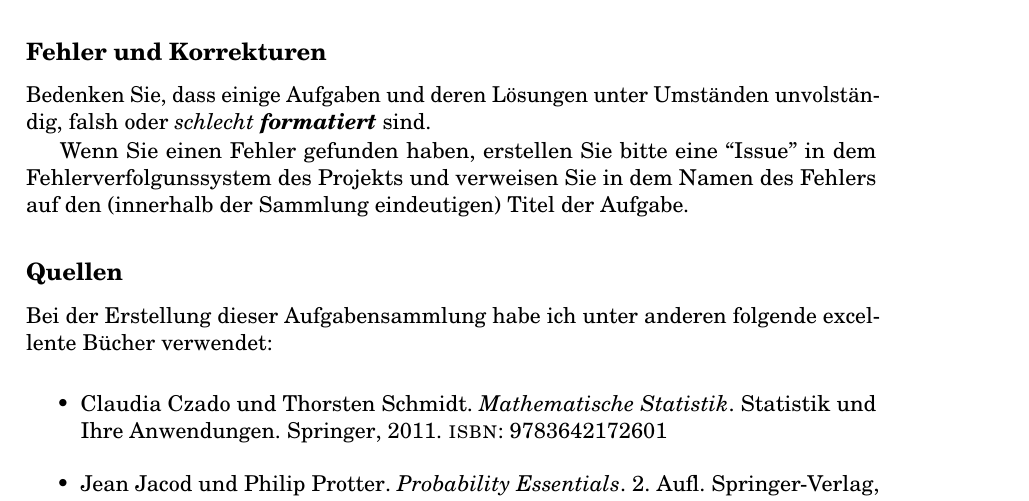
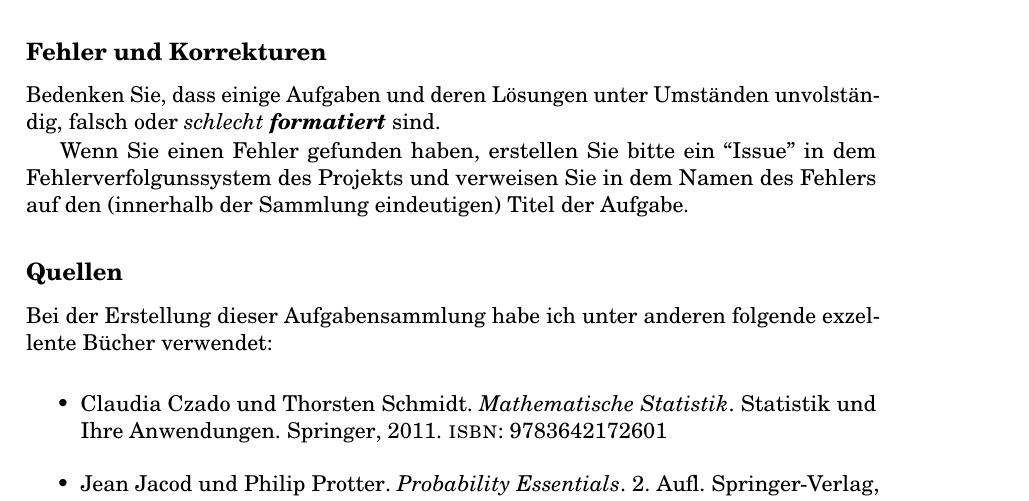
Before and after one commit to jwergieluk/problem-pool, a LaTeX book (problem-supermarkt.tex, which reads introduction.tex): part of page 5 of 167, cut so that both start at the same text. Compiled offline with pdfLaTeX.

Commit message:
Kleine Korrekturen
Rechtschreibfehler in der Einleitung :)

```diff
--- a/introduction.tex
+++ b/introduction.tex
@@ -6,16 +6,16 @@ Teil mit Lösungshinweisen oder mit vollständigen Lösungen versehen.
 \subsection*{Fehler und Korrekturen}
 
 Bedenken Sie, dass einige Aufgaben und deren Lösungen unter Umständen
-unvolständig, falsh oder \emph{schlecht \textbf{formatiert}} sind.
+unvolständig, falsch oder \emph{schlecht \textbf{formatiert}} sind.
 
-Wenn Sie einen Fehler gefunden haben, erstellen Sie bitte eine ``Issue'' in dem
+Wenn Sie einen Fehler gefunden haben, erstellen Sie bitte ein ``Issue'' in dem
 Fehlerverfolgunssystem des Projekts und verweisen Sie in dem Namen des Fehlers
 auf den (innerhalb der Sammlung eindeutigen) Titel der Aufgabe.
 
 \subsection*{Quellen}
 
 Bei der Erstellung dieser Aufgabensammlung habe ich unter anderen folgende
-excellente Bücher verwendet:
+exzellente Bücher verwendet:
 
 \begin{itemize}
     \item \fullcite{czadoschmidt}
```
